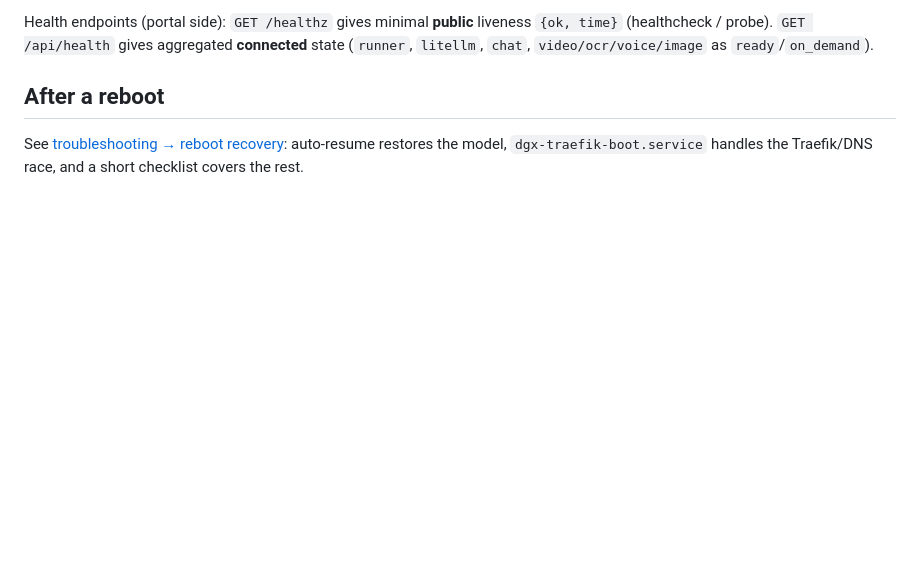
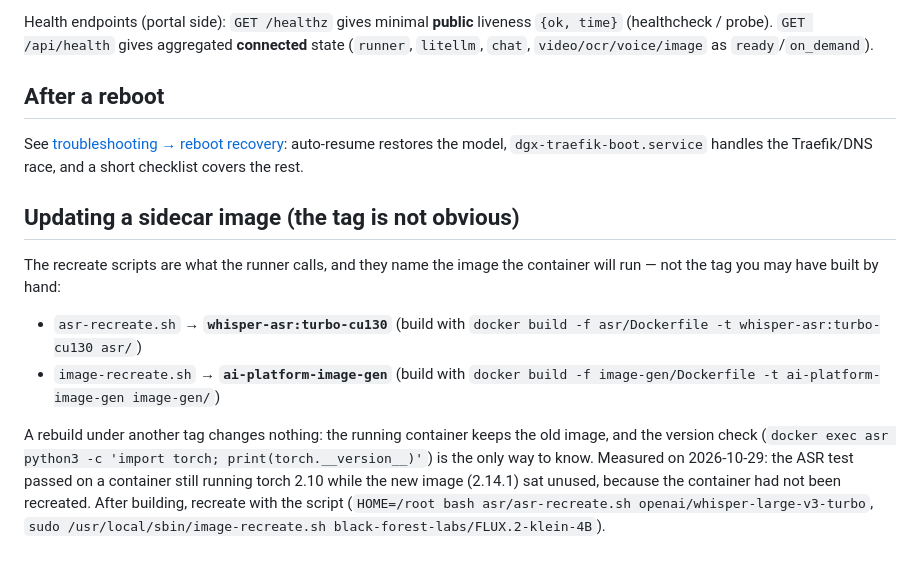
Before and after one commit to Sunderrrr/dgx-spark-llm-platform, a Markdown page: docs/operations.md, the part around the change. Rendered like a GitHub page; blank space fills up the shorter version.

Commit message:
docs(operations): the sidecar image tag is not the one you built
The ASR and image sidecars are recreated by scripts that name the image the
container runs — `whisper-asr:turbo-cu130` and `ai-platform-image-gen` — not
whatever tag a manual build produced. Measured today: the ASR "update test"
passed on a container still running torch 2.10 while the rebuilt image (2.14.1)
sat unused, because the container had never been recreated. After recreating
both, `docker exec asr python3 -c 'import torch'` reports 2.14.1+cu130 and the
image sidecar generates a real picture.

Also records the two traps that cost a validation run each: the security journey
sees HTTP 503 on the public `/metrics` while maintenance mode is on (the suite
must run with it off), and the changelog entry for the batch carries the
correction.

```diff
--- a/docs/operations.md
+++ b/docs/operations.md
@@ -471,3 +471,22 @@ Health endpoints (portal side): `GET /healthz` gives minimal **public** liveness
 See [troubleshooting → reboot recovery](troubleshooting.md#after-an-unexpected-reboot):
 auto-resume restores the model, `dgx-traefik-boot.service` handles the
 Traefik/DNS race, and a short checklist covers the rest.
+
+## Updating a sidecar image (the tag is not obvious)
+
+The recreate scripts are what the runner calls, and they name the image the
+container will run — not the tag you may have built by hand:
+
+- `asr-recreate.sh` → **`whisper-asr:turbo-cu130`** (build with
+  `docker build -f asr/Dockerfile -t whisper-asr:turbo-cu130 asr/`)
+- `image-recreate.sh` → **`ai-platform-image-gen`** (build with
+  `docker build -f image-gen/Dockerfile -t ai-platform-image-gen image-gen/`)
+
+A rebuild under another tag changes nothing: the running container keeps the old
+image, and the version check (`docker exec asr python3 -c
+'import torch; print(torch.__version__)'`) is the only way to know. Measured on
+2026-10-29: the ASR test passed on a container still running torch 2.10 while the
+new image (2.14.1) sat unused, because the container had not been recreated.
+After building, recreate with the script (`HOME=/root bash
+asr/asr-recreate.sh openai/whisper-large-v3-turbo`,
+`sudo /usr/local/sbin/image-recreate.sh black-forest-labs/FLUX.2-klein-4B`).
```
Also changed, not shown: CHANGELOG.md (+9 -0 lines).
